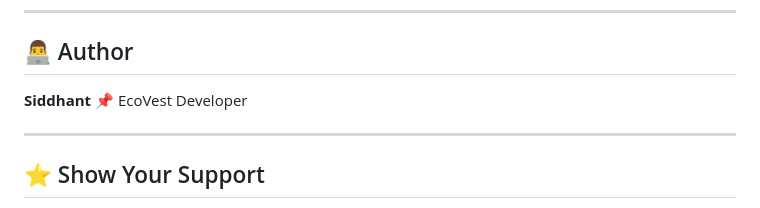
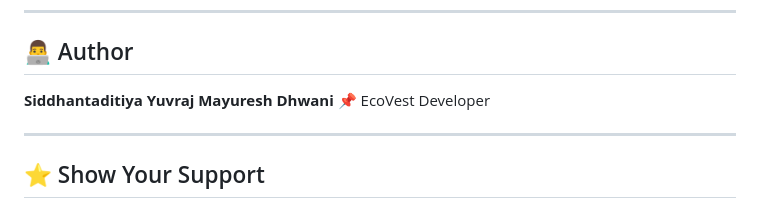
Before and after one commit to Yuvraj-Yadav-dev/EthicalAndSustainableInvestment, a Markdown page: README.md, the part around the change. GitHub-like rendering.

Commit message:
NAME ADDED

```diff
--- a/README.md
+++ b/README.md
@@ -212,7 +212,10 @@ Traditional platforms focus only on returns, but EcoVest:
 
 ## 👨‍💻 Author
 
-**Siddhant**
+**Siddhantaditiya**
+**Yuvraj**
+**Mayuresh**
+**Dhwani**
 📌 EcoVest Developer
 
 ---
```
